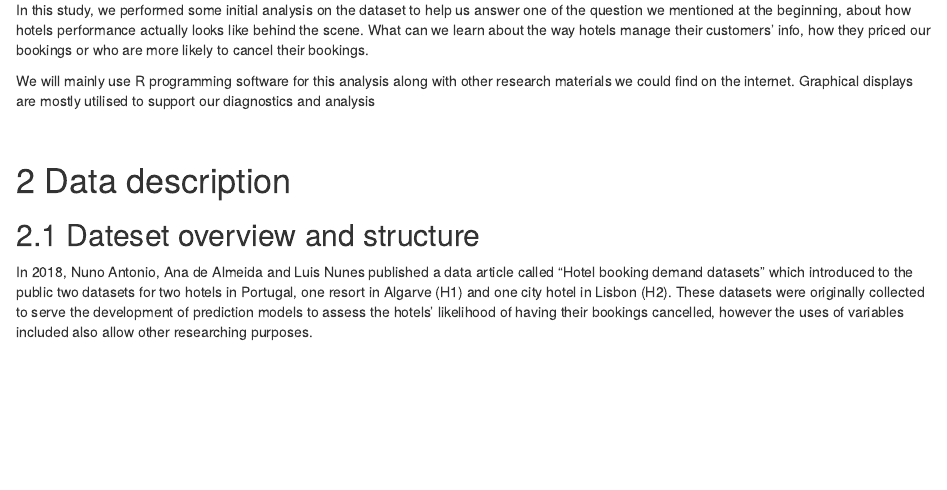
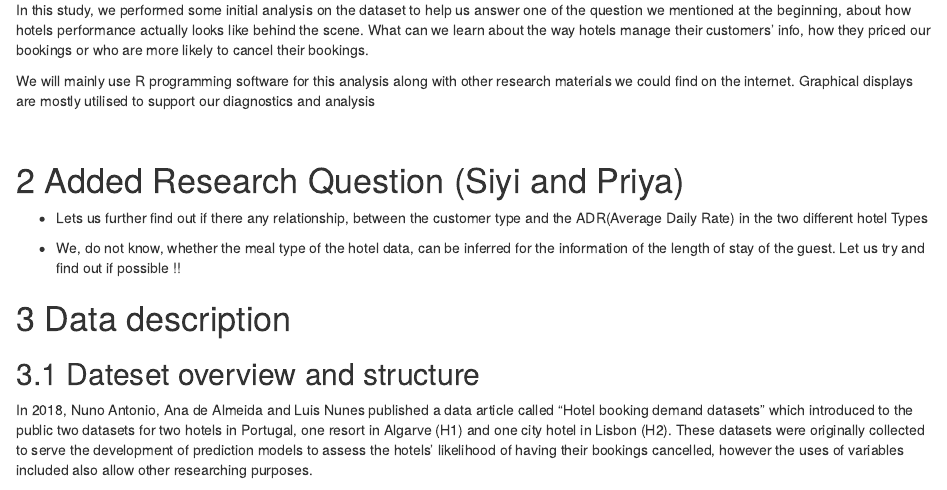
Before and after one commit to etc5521-2020/assignment-1-wombat, an R Markdown document (index.Rmd): the page in a window 1100 px wide, from 530 px down. Rendered offline with R 4.5, knitr and Pandoc, with nearby package versions; some code elsewhere in the file could not run offline.

Commit message:
Added research question

```diff
--- a/index.Rmd
+++ b/index.Rmd
@@ -49,6 +49,14 @@ In this study, we performed some initial analysis on the dataset to help us answ
 We will mainly use R programming software for this analysis along with other research materials we could find on the internet. Graphical displays are mostly utilised to support our diagnostics and analysis
 
 <br>
+
+
+# Added Research Question (Siyi and Priya)
+
+- Lets us further find out if there any relationship, between the customer type and the ADR(Average Daily Rate) in the two different hotel Types
+
+- We, do not know, whether the meal type of the hotel data, can be inferred for the information of the length of stay of the guest. Let us try and find out if possible !!
+
 
 
 # Data description
```
